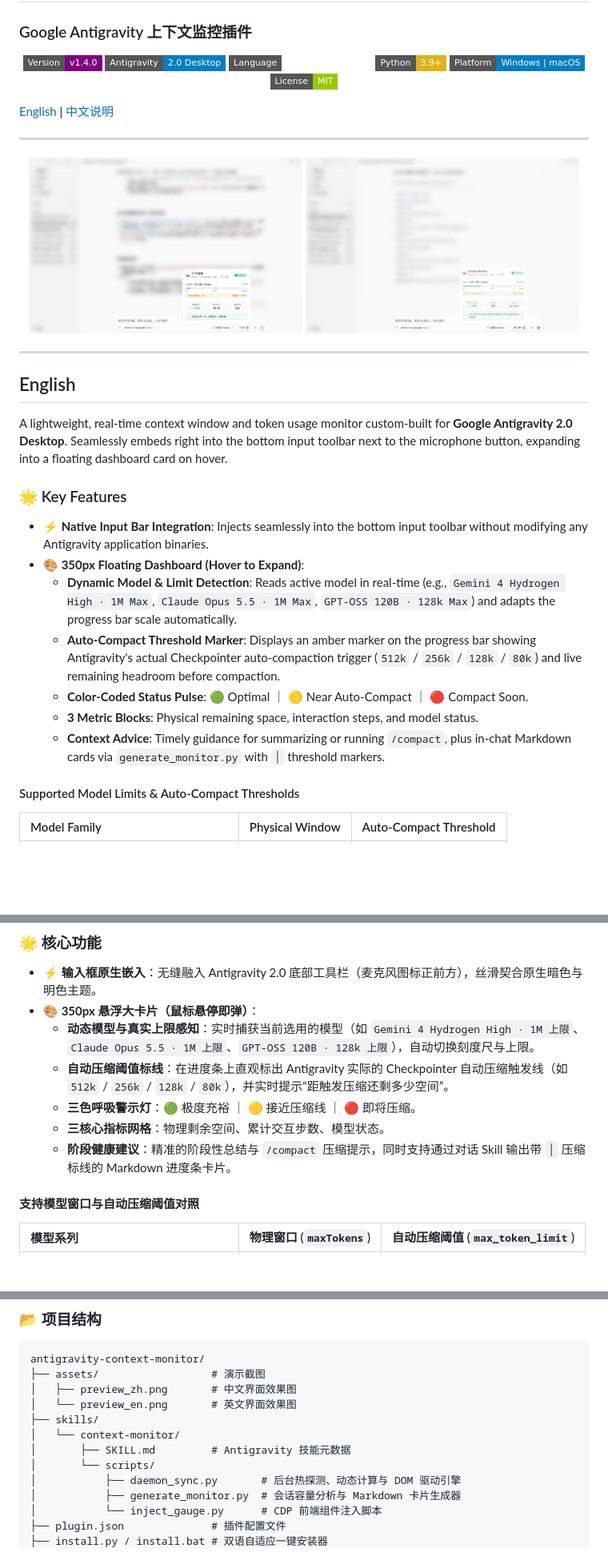
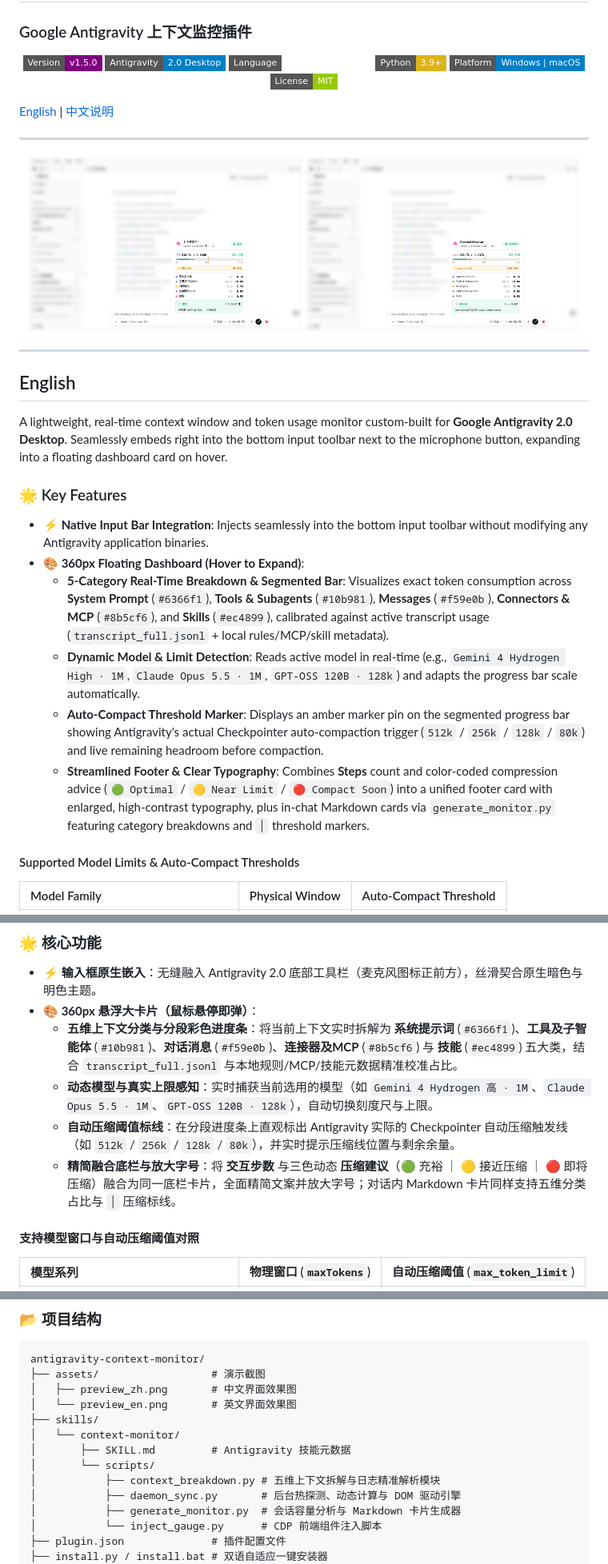
Before and after one commit to wwwljxw/antigravity-context-monitor, a Markdown page: README.md, 3 parts joined by grey strips. Shown at 80% size. GitHub-like rendering; pictures changed too: assets/preview_en.png, assets/preview_zh.png; badges without logos; blank space fills up the shorter version.

Commit message:
docs(release): update README, preview screenshots and bump version to v1.5.0

```diff
--- a/README.md
+++ b/README.md
@@ -2,7 +2,7 @@
 ### Google Antigravity 上下文监控插件
 
 <p align="center">
-  <img src="https://img.shields.io/badge/Version-v1.4.0-purple?style=flat-square" alt="Version v1.4.0" />
+  <img src="https://img.shields.io/badge/Version-v1.5.0-purple?style=flat-square" alt="Version v1.5.0" />
   <img src="https://img.shields.io/badge/Antigravity-2.0%20Desktop-blue?style=flat-square" alt="Antigravity 2.0" />
   <img src="https://img.shields.io/badge/Language-Bilingual%20(ZH%20%7C%20EN)-emerald?style=flat-square" alt="Bilingual" />
   <img src="https://img.shields.io/badge/Python-3.9+-yellow?style=flat-square" alt="Python 3.9+" />
@@ -29,12 +29,11 @@ A lightweight, real-time context window and token usage monitor custom-built for
 ### 🌟 Key Features
 
 - **⚡ Native Input Bar Integration**: Injects seamlessly into the bottom input toolbar without modifying any Antigravity application binaries.
-- **🎨 350px Floating Dashboard (Hover to Expand)**:
-  - **Dynamic Model & Limit Detection**: Reads active model in real-time (e.g., `Gemini 4 Hydrogen High · 1M Max`, `Claude Opus 5.5 · 1M Max`, `GPT-OSS 120B · 128k Max`) and adapts the progress bar scale automatically.
-  - **Auto-Compact Threshold Marker**: Displays an amber marker on the progress bar showing Antigravity's actual Checkpointer auto-compaction trigger (`512k` / `256k` / `128k` / `80k`) and live remaining headroom before compaction.
-  - **Color-Coded Status Pulse**: 🟢 Optimal ｜ 🟡 Near Auto-Compact ｜ 🔴 Compact Soon.
-  - **3 Metric Blocks**: Physical remaining space, interaction steps, and model status.
-  - **Context Advice**: Timely guidance for summarizing or running `/compact`, plus in-chat Markdown cards via `generate_monitor.py` with `│` threshold markers.
+- **🎨 360px Floating Dashboard (Hover to Expand)**:
+  - **5-Category Real-Time Breakdown & Segmented Bar**: Visualizes exact token consumption across **System Prompt** (`#6366f1`), **Tools & Subagents** (`#10b981`), **Messages** (`#f59e0b`), **Connectors & MCP** (`#8b5cf6`), and **Skills** (`#ec4899`), calibrated against active transcript usage (`transcript_full.jsonl` + local rules/MCP/skill metadata).
+  - **Dynamic Model & Limit Detection**: Reads active model in real-time (e.g., `Gemini 4 Hydrogen High · 1M`, `Claude Opus 5.5 · 1M`, `GPT-OSS 120B · 128k`) and adapts the progress bar scale automatically.
+  - **Auto-Compact Threshold Marker**: Displays an amber marker pin on the segmented progress bar showing Antigravity's actual Checkpointer auto-compaction trigger (`512k` / `256k` / `128k` / `80k`) and live remaining headroom before compaction.
+  - **Streamlined Footer & Clear Typography**: Combines **Steps** count and color-coded compression advice (`🟢 Optimal` / `🟡 Near Limit` / `🔴 Compact Soon`) into a unified footer card with enlarged, high-contrast typography, plus in-chat Markdown cards via `generate_monitor.py` featuring category breakdowns and `│` threshold markers.
 
 #### Supported Model Limits & Auto-Compact Thresholds
 
@@ -83,12 +82,11 @@ A lightweight, real-time context window and token usage monitor custom-built for
 ### 🌟 核心功能
 
 - **⚡ 输入框原生嵌入**：无缝融入 Antigravity 2.0 底部工具栏（麦克风图标正前方），丝滑契合原生暗色与明色主题。
-- **🎨 350px 悬浮大卡片（鼠标悬停即弹）**：
-  - **动态模型与真实上限感知**：实时捕获当前选用的模型（如 `Gemini 4 Hydrogen High · 1M 上限`、`Claude Opus 5.5 · 1M 上限`、`GPT-OSS 120B · 128k 上限`），自动切换刻度尺与上限。
-  - **自动压缩阈值标线**：在进度条上直观标出 Antigravity 实际的 Checkpointer 自动压缩触发线（如 `512k` / `256k` / `128k` / `80k`），并实时提示“距触发压缩还剩多少空间”。
-  - **三色呼吸警示灯**：🟢 极度充裕 ｜ 🟡 接近压缩线 ｜ 🔴 即将压缩。
-  - **三核心指标网格**：物理剩余空间、累计交互步数、模型状态。
-  - **阶段健康建议**：精准的阶段性总结与 `/compact` 压缩提示，同时支持通过对话 Skill 输出带 `│` 压缩标线的 Markdown 进度条卡片。
+- **🎨 360px 悬浮大卡片（鼠标悬停即弹）**：
+  - **五维上下文分类与分段彩色进度条**：将当前上下文实时拆解为 **系统提示词** (`#6366f1`)、**工具及子智能体** (`#10b981`)、**对话消息** (`#f59e0b`)、**连接器及MCP** (`#8b5cf6`) 与 **技能** (`#ec4899`) 五大类，结合 `transcript_full.jsonl` 与本地规则/MCP/技能元数据精准校准占比。
+  - **动态模型与真实上限感知**：实时捕获当前选用的模型（如 `Gemini 4 Hydrogen 高 · 1M`、`Claude Opus 5.5 · 1M`、`GPT-OSS 120B · 128k`），自动切换刻度尺与上限。
+  - **自动压缩阈值标线**：在分段进度条上直观标出 Antigravity 实际的 Checkpointer 自动压缩触发线（如 `512k` / `256k` / `128k` / `80k`），并实时提示压缩线位置与剩余余量。
+  - **精简融合底栏与放大字号**：将 **交互步数** 与三色动态 **压缩建议**（🟢 充裕 ｜ 🟡 接近压缩 ｜ 🔴 即将压缩）融合为同一底栏卡片，全面精简文案并放大字号；对话内 Markdown 卡片同样支持五维分类占比与 `│` 压缩标线。
 
 #### 支持模型窗口与自动压缩阈值对照
 
@@ -140,6 +138,7 @@ antigravity-context-monitor/
 │   └── context-monitor/
 │       ├── SKILL.md         # Antigravity 技能元数据
 │       └── scripts/
+│           ├── context_breakdown.py # 五维上下文拆解与日志精准解析模块
 │           ├── daemon_sync.py       # 后台热探测、动态计算与 DOM 驱动引擎
 │           ├── generate_monitor.py  # 会话容量分析与 Markdown 卡片生成器
 │           └── inject_gauge.py      # CDP 前端组件注入脚本
```
Also changed, not shown: 1 other file.
